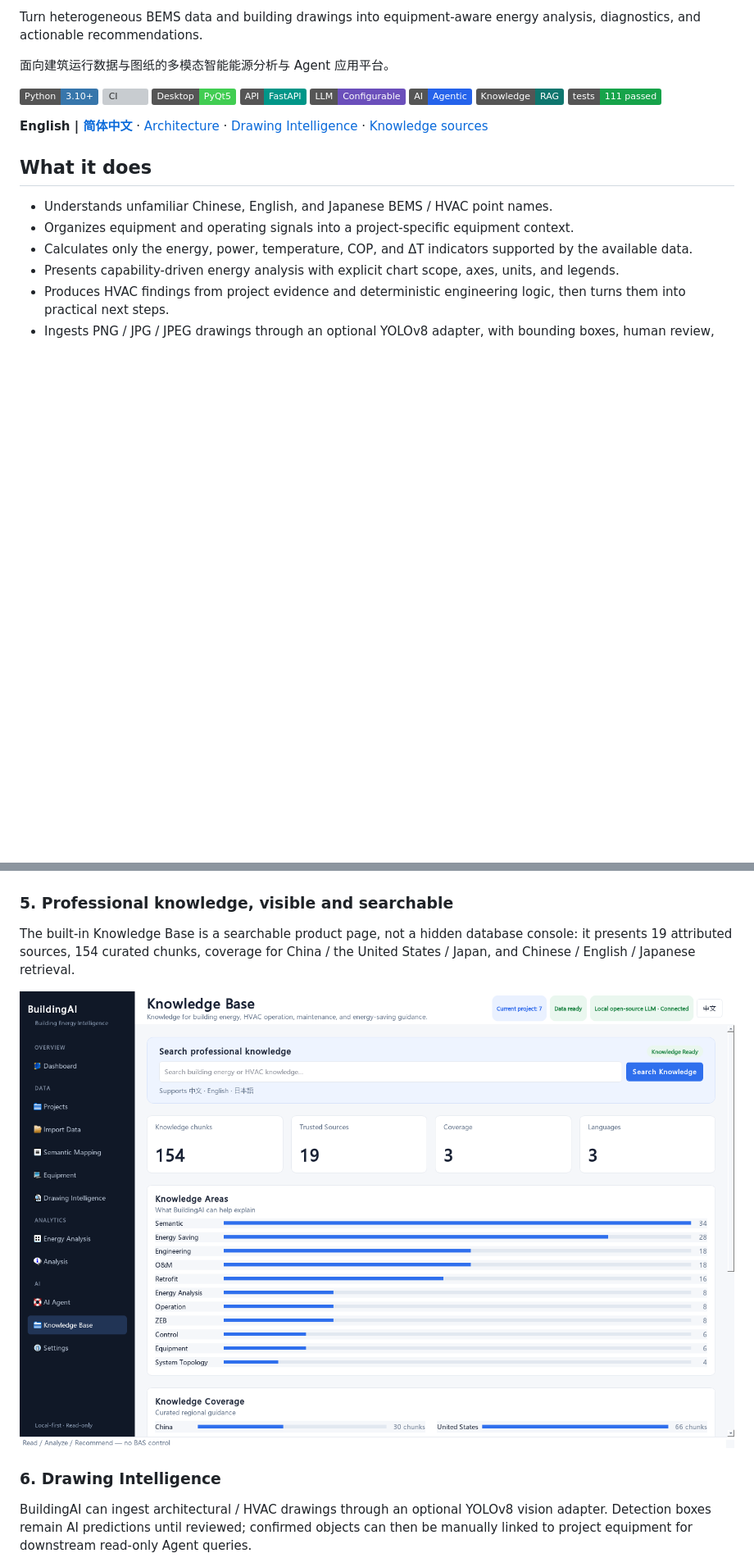
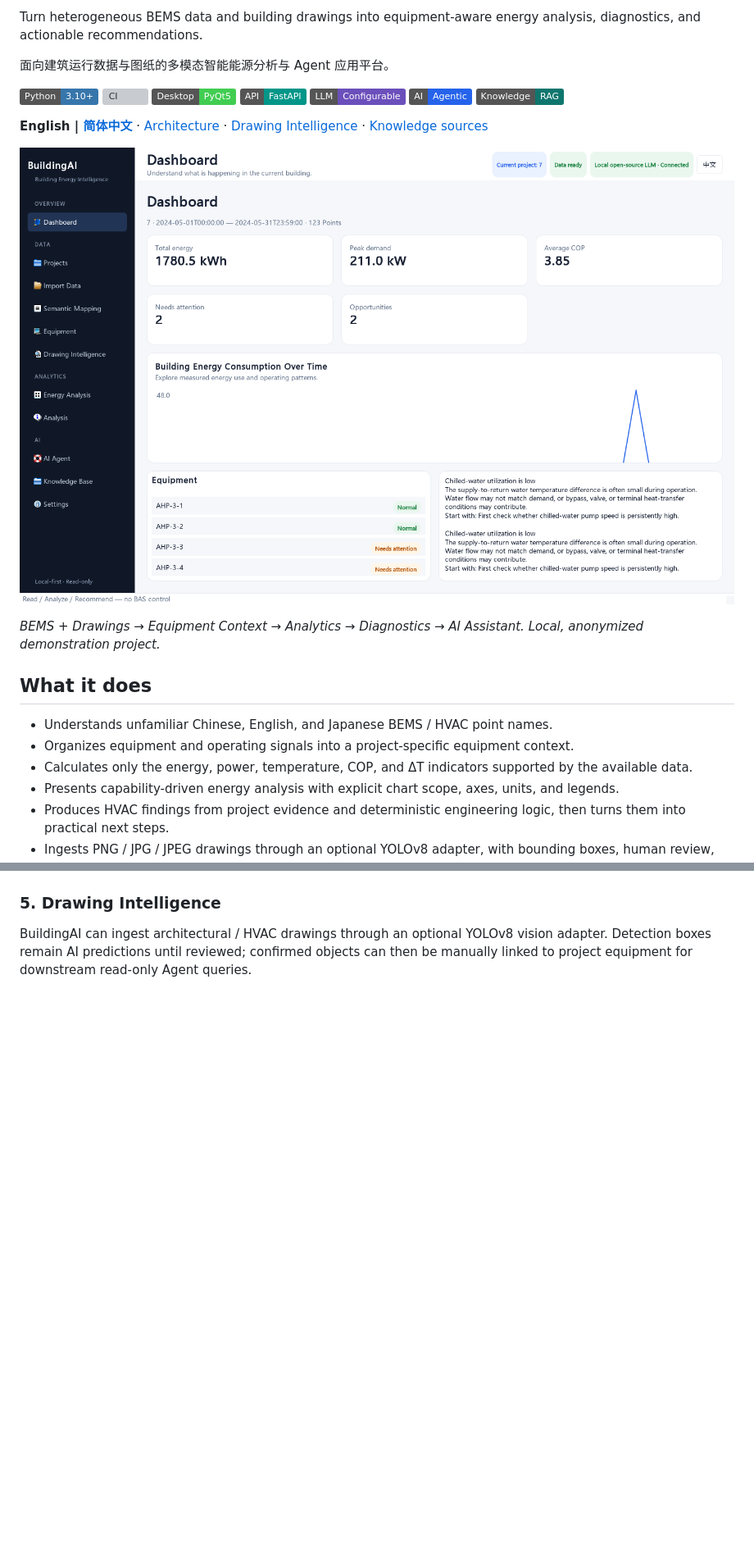
Before and after one commit to KaedeharaT/hvac-ai-analyzer, a Markdown page: README.md, 2 parts joined by grey strips. Shown at 82% size. Rendered like a GitHub page; badges without logos; blank space fills up the shorter version; grey boxes are pictures that could not be loaded.

```diff
--- a/README.md
+++ b/README.md
@@ -13,9 +13,12 @@ Turn heterogeneous BEMS data and building drawings into equipment-aware energy a
 ![LLM](https://img.shields.io/badge/LLM-Configurable-6B4FBB)
 ![Agentic AI](https://img.shields.io/badge/AI-Agentic-2563EB)
 ![RAG](https://img.shields.io/badge/Knowledge-RAG-0F766E)
-![Tests](https://img.shields.io/badge/tests-111%20passed-16A34A)
 
 **English | [简体中文](README_zh.md)** · [Architecture](docs/architecture.md) · [Drawing Intelligence](docs/drawing_intelligence.md) · [Knowledge sources](docs/knowledge_sources.md)
+
+![BuildingAI dashboard](docs/images/dashboard.png)
+
+*BEMS + Drawings → Equipment Context → Analytics → Diagnostics → AI Assistant. Local, anonymized demonstration project.*
 
 ## What it does
 
@@ -73,13 +74,7 @@ The Assistant shows a concise analysis process, separates **Project evidence** f
 
 ![AI Assistant reference-material cards](docs/images/ai-assistant.png)
 
-### 5. Professional knowledge, visible and searchable
-
-The built-in Knowledge Base is a searchable product page, not a hidden database console: it presents 19 attributed sources, 154 curated chunks, coverage for China / the United States / Japan, and Chinese / English / Japanese retrieval.
-
-![Knowledge Base page](docs/images/knowledge-base.png)
-
-### 6. Drawing Intelligence
+### 5. Drawing Intelligence
 
 BuildingAI can ingest architectural / HVAC drawings through an optional YOLOv8 vision adapter. Detection boxes remain AI predictions until reviewed; confirmed objects can then be manually linked to project equipment for downstream read-only Agent queries.
 
```
Also changed, not shown: other parts of README.md (+9 -34 lines), README_zh.md (+11 -43 lines), docs/real_usage_evaluation.md (+20 -3 lines), docs/images/ai-assistant.png, docs/images/diagnostics.png (added), docs/images/energy-analysis.png, 3 other files.
